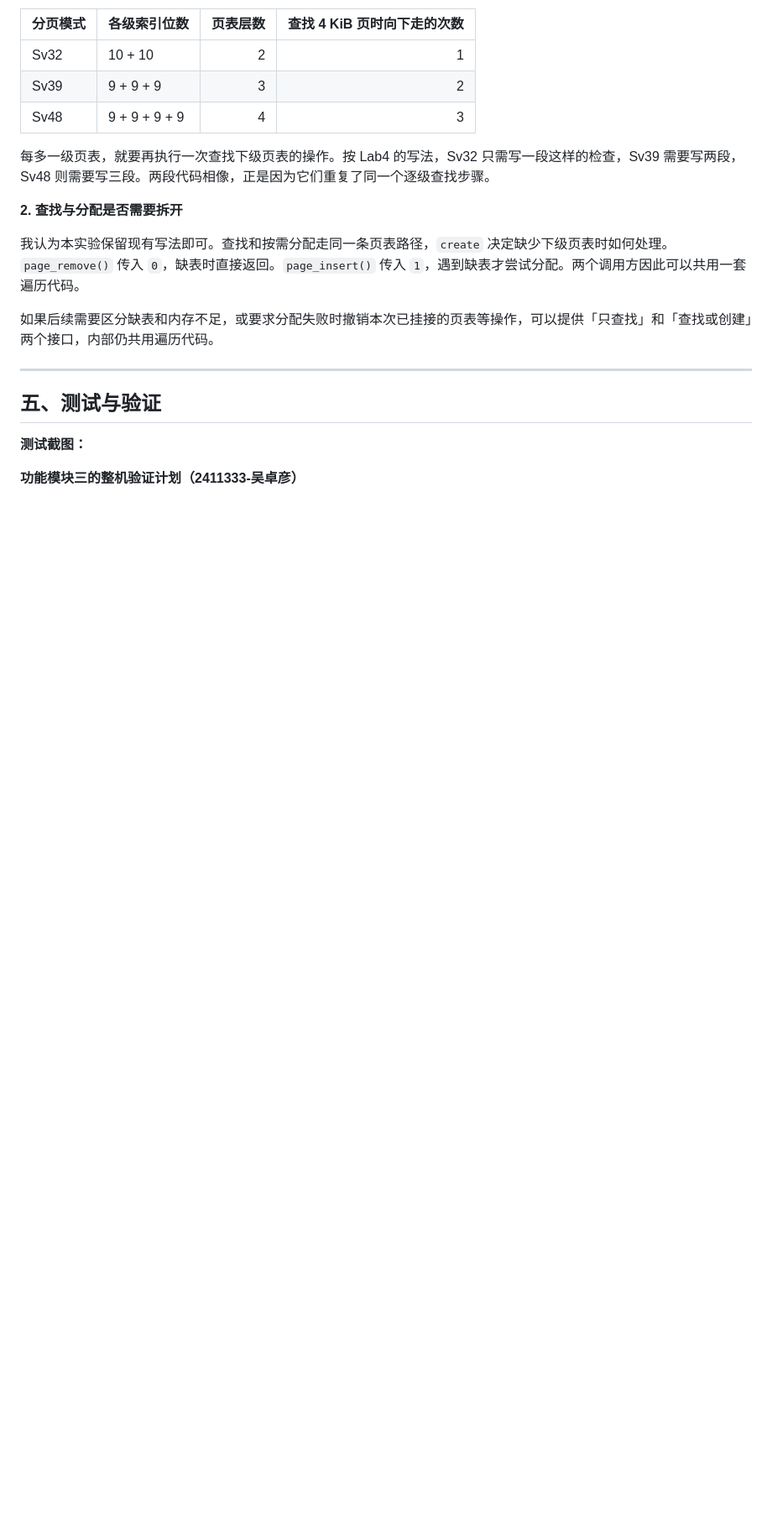
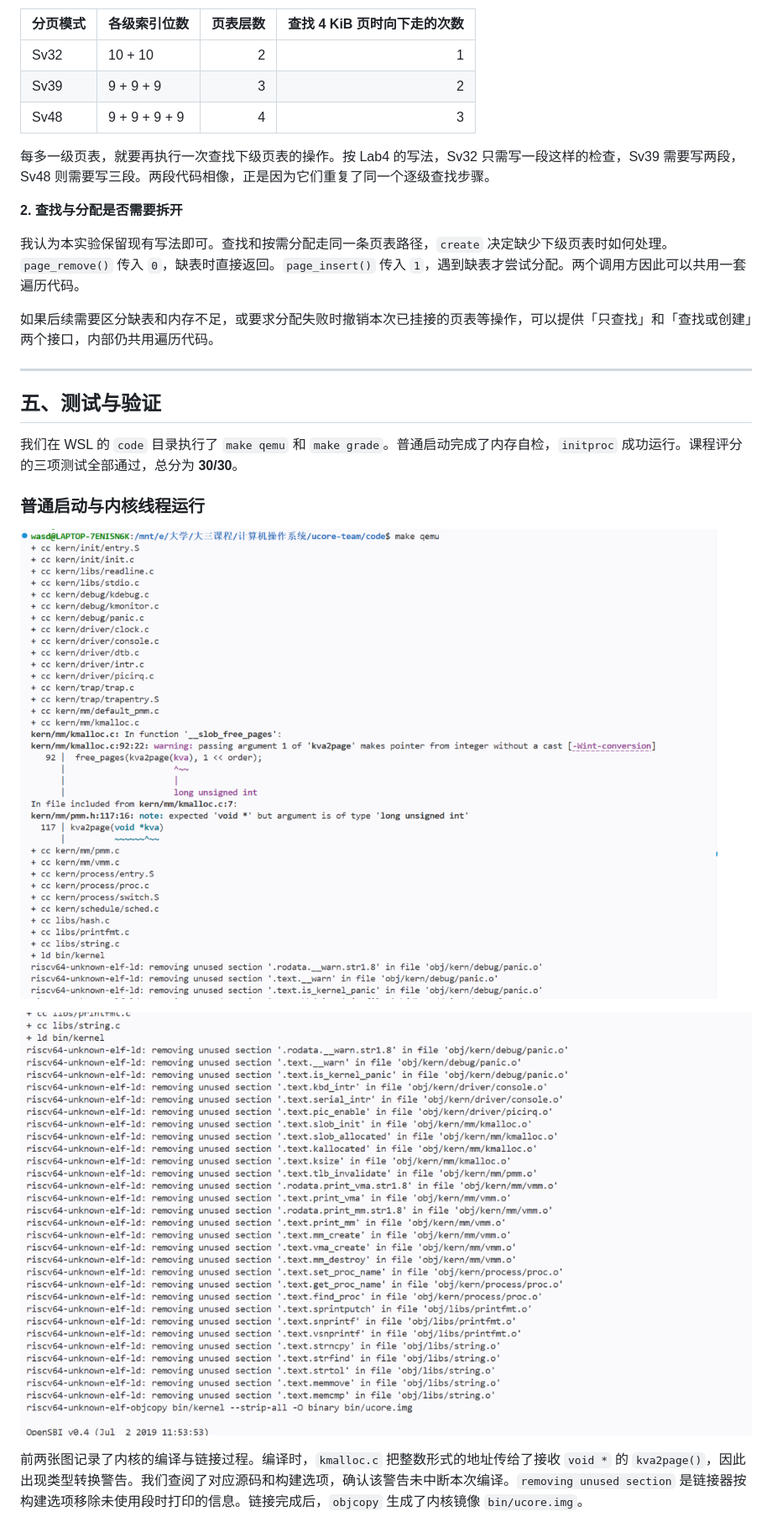
Before and after one commit to kylie-dot/OS2026_Labs, a Markdown page: report/report.md, the part around one of its changes. Shown at 84% size. GitHub-like rendering; pictures changed too: report/images/lab4-qemu-build.png (added), report/images/lab4-qemu-linker.png (added); blank space fills up the shorter version.

```diff
--- a/report/report.md
+++ b/report/report.md
@@ -501,14 +502,13 @@ Lab4 使用 Sv39。`get_pte()` 的第一段用 `PDX1(la)` 选出根页表项，
 
 ## 五、测试与验证
 
-<!-- 根据该实验的具体情况，提供完整的测试运行截图，应包含：
-- 编译及运行成功的输出（make qemu），可能有多个
-- 测试通过的结果（make grade），只有一个
--->
+我们在 WSL 的 `code` 目录执行了 `make qemu` 和 `make grade`。普通启动完成了内存自检，`initproc` 成功运行。课程评分的三项测试全部通过，总分为 **30/30**。
 
-**测试截图：**
+### 普通启动与内核线程运行
 
+![执行 make qemu 后的编译输出](./images/lab4-qemu-build.png)
 
+![链接器清理未使用的段并生成内核镜像](./images/lab4-qemu-linker.png)
 
-**功能模块三的整机验证计划（2411333-吴卓彦）**
+前两张图记录了内核的编译与链接过程。编译时，`kmalloc.c` 把整数形式的地址传给了接收 `void *` 的 `kva2page()`，因此出现类型转换警告。我们查阅了对应源码和构建选项，确认该警告未中断本次编译。`removing unused section` 是链接器按构建选项移除未使用段时打印的信息。链接完成后，`objcopy` 生成了内核镜像 `bin/ucore.img`。
 
```
Also changed, not shown: other parts of report/report.md (+16 -1 lines), report/images/lab4-grade-result.png (added), report/images/lab4-grade-warnings.png (added), report/images/lab4-qemu-boot.png (added), report/images/lab4-qemu-self-checks.png (added).
